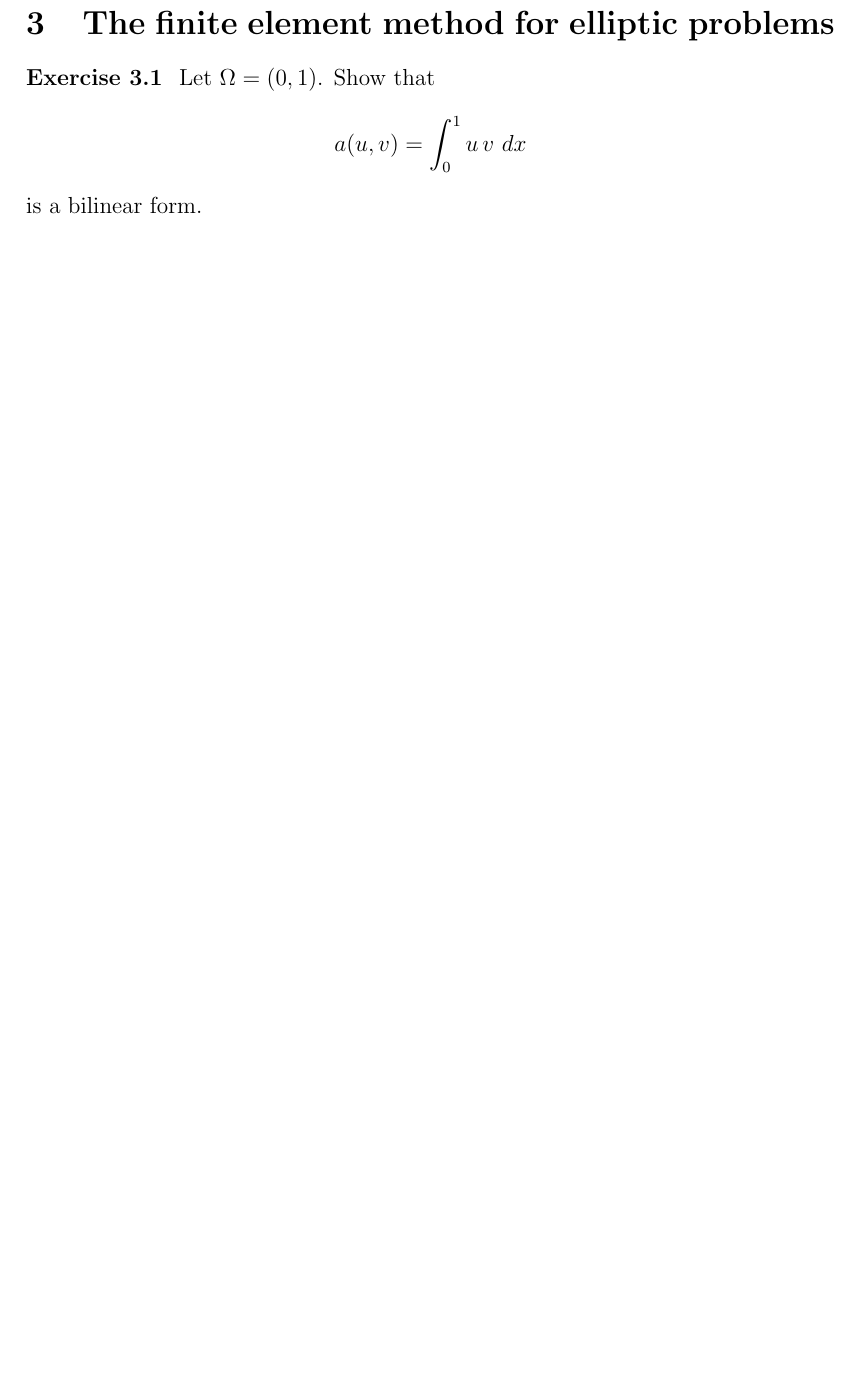
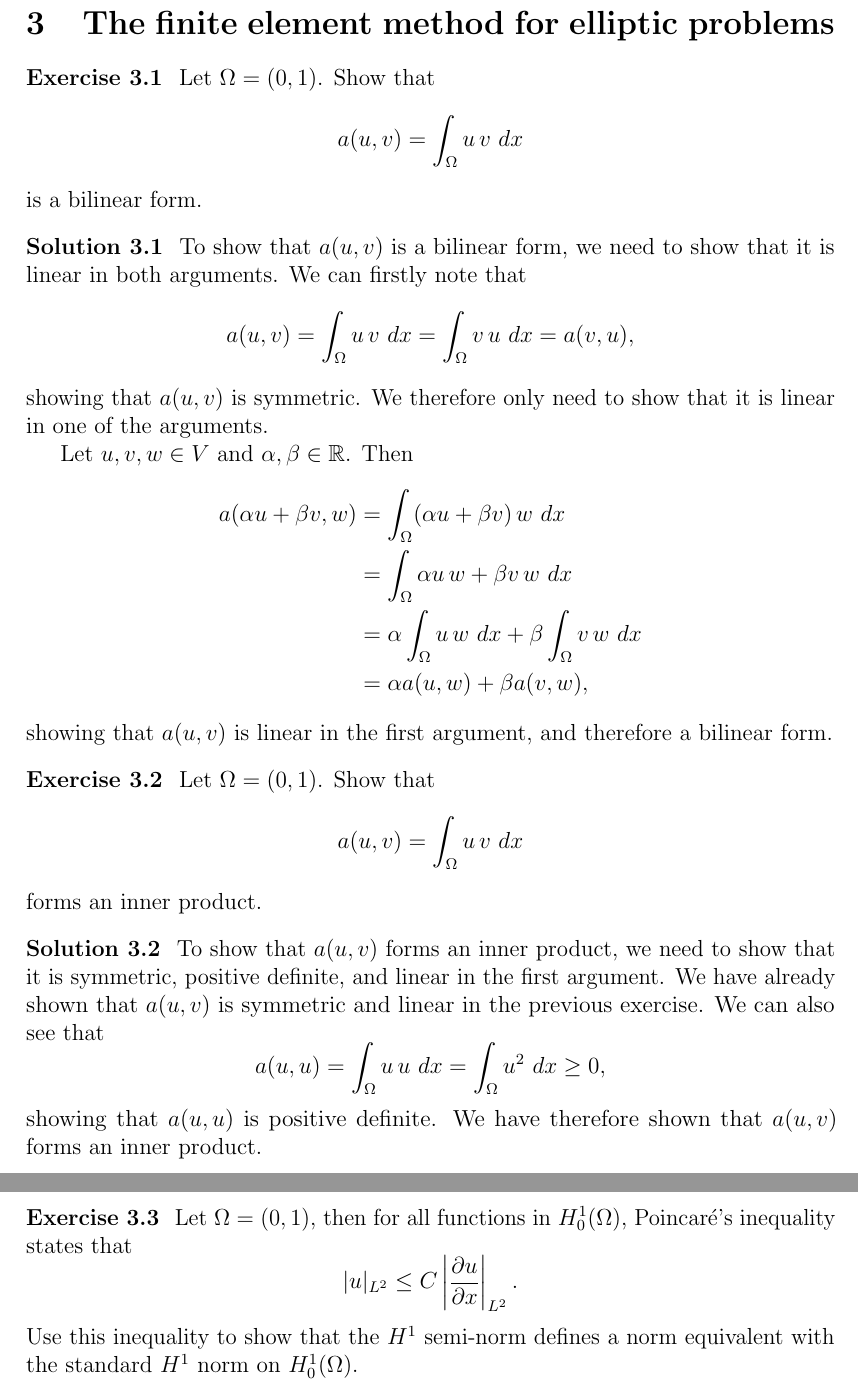
Before and after one commit to augustfe/MEK4250, a LaTeX paper (doc/main.tex, which reads doc/3_elliptic/exercises.tex): part of page 14 of 14 before the commit and two parts of pages 14 and 15 of 15 after it, the two joined at a grey line, cut so that both start at the same text, the shorter picture padded with empty space. Compiled offline with pdfLaTeX.

Commit message:
Two more exercises down

```diff
--- a/doc/3_elliptic/exercises.tex
+++ b/doc/3_elliptic/exercises.tex
@@ -4,7 +4,55 @@
     Let $\Omega = (0, 1)$.
     Show that
     \begin{equation*}
-        a(u, v) = \int_0^1 u \, v \ dx
+        a(u, v) = \int_\Omega u \, v \ dx
     \end{equation*}
     is a bilinear form.
 \end{exercise}
+
+\begin{solution}
+    To show that $a(u, v)$ is a bilinear form, we need to show that it is linear in both arguments.
+    We can firstly note that
+    \begin{equation*}
+        a(u, v) = \int_\Omega u \, v \ dx = \int_\Omega v \, u \ dx = a(v, u),
+    \end{equation*}
+    showing that $a(u, v)$ is symmetric.
+    We therefore only need to show that it is linear in one of the arguments.
+
+    Let $u, v, w \in V$ and $\alpha, \beta \in \mathbb{R}$.
+    Then
+    \begin{align*}
+        a(\alpha u + \beta v, w) &= \int_\Omega (\alpha u + \beta v) \, w \ dx \\
+        &= \int_\Omega \alpha u \, w + \beta v \, w \ dx \\
+        &= \alpha \int_\Omega u \, w \ dx + \beta \int_\Omega v \, w \ dx \\
+        &= \alpha a(u, w) + \beta a(v, w),
+    \end{align*}
+    showing that $a(u, v)$ is linear in the first argument, and therefore a bilinear form.
+\end{solution}
+
+\begin{exercise}
+    Let $\Omega = (0, 1)$.
+    Show that
+    \begin{equation*}
+        a(u, v) = \int_\Omega u \, v \ dx
+    \end{equation*}
+    forms an inner product.
+\end{exercise}
+
+\begin{solution}
+    To show that $a(u, v)$ forms an inner product, we need to show that it is symmetric, positive definite, and linear in the first argument.
+    We have already shown that $a(u, v)$ is symmetric and linear in the previous exercise.
+    We can also see that
+    \begin{equation*}
+        a(u, u) = \int_\Omega u \, u \ dx = \int_\Omega u^2 \ dx \geq 0,
+    \end{equation*}
+    showing that $a(u, u)$ is positive definite.
+    We have therefore shown that $a(u, v)$ forms an inner product.
+\end{solution}
+
+\begin{exercise}
+    Let $\Omega = (0, 1)$, then for all functions in $H^1_0(\Omega)$, Poincaré's inequality states that
+    \begin{equation*}
+        \lvert u \rvert_{L^2} \leq C \left\lvert \frac{\partial u}{\partial x} \right\rvert_{L^2}.
+    \end{equation*}
+    Use this inequality to show that the $H^1$ semi-norm defines a norm equivalent with the standard $H^1$ norm on $H^1_0(\Omega)$.
+\end{exercise}
```
